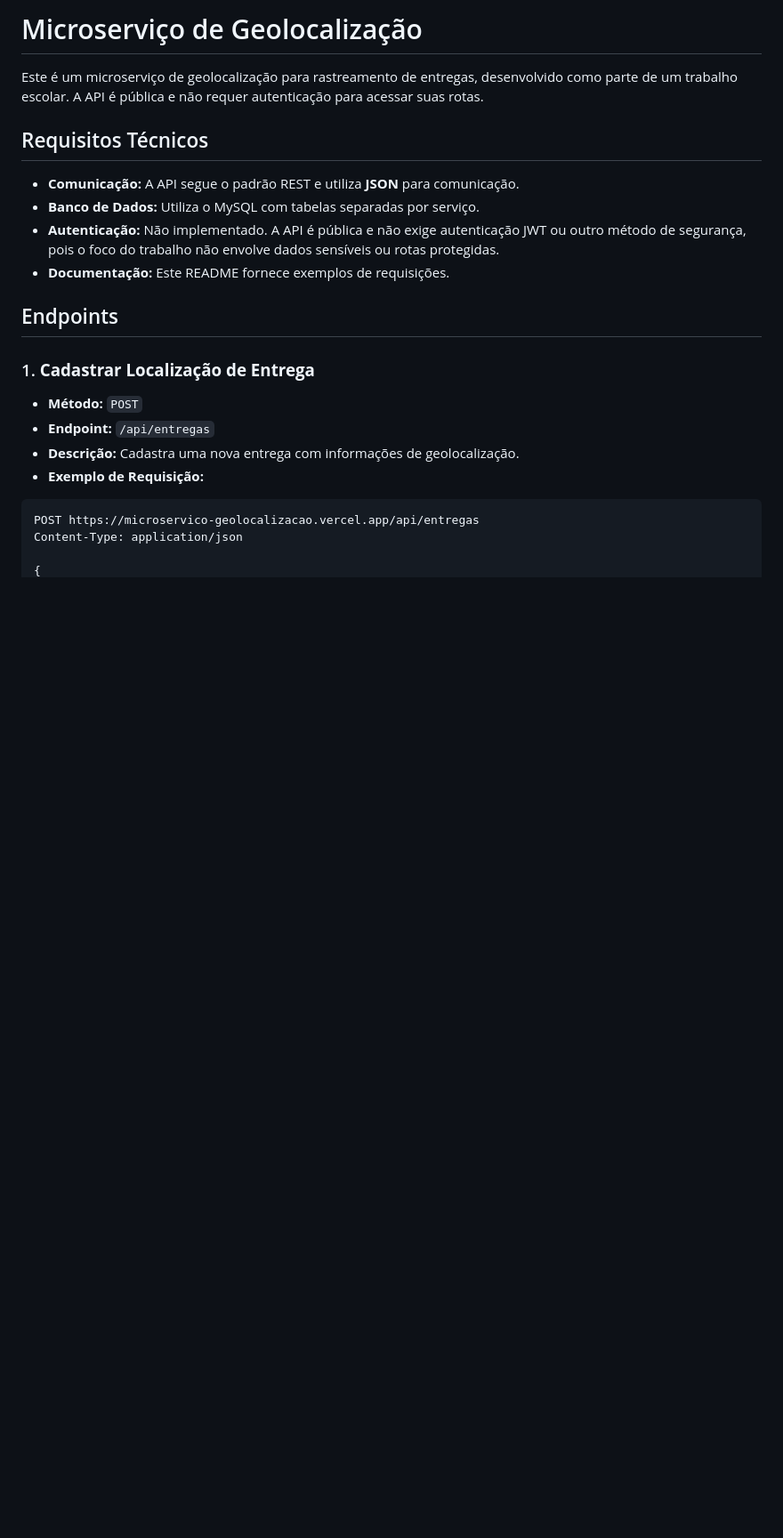
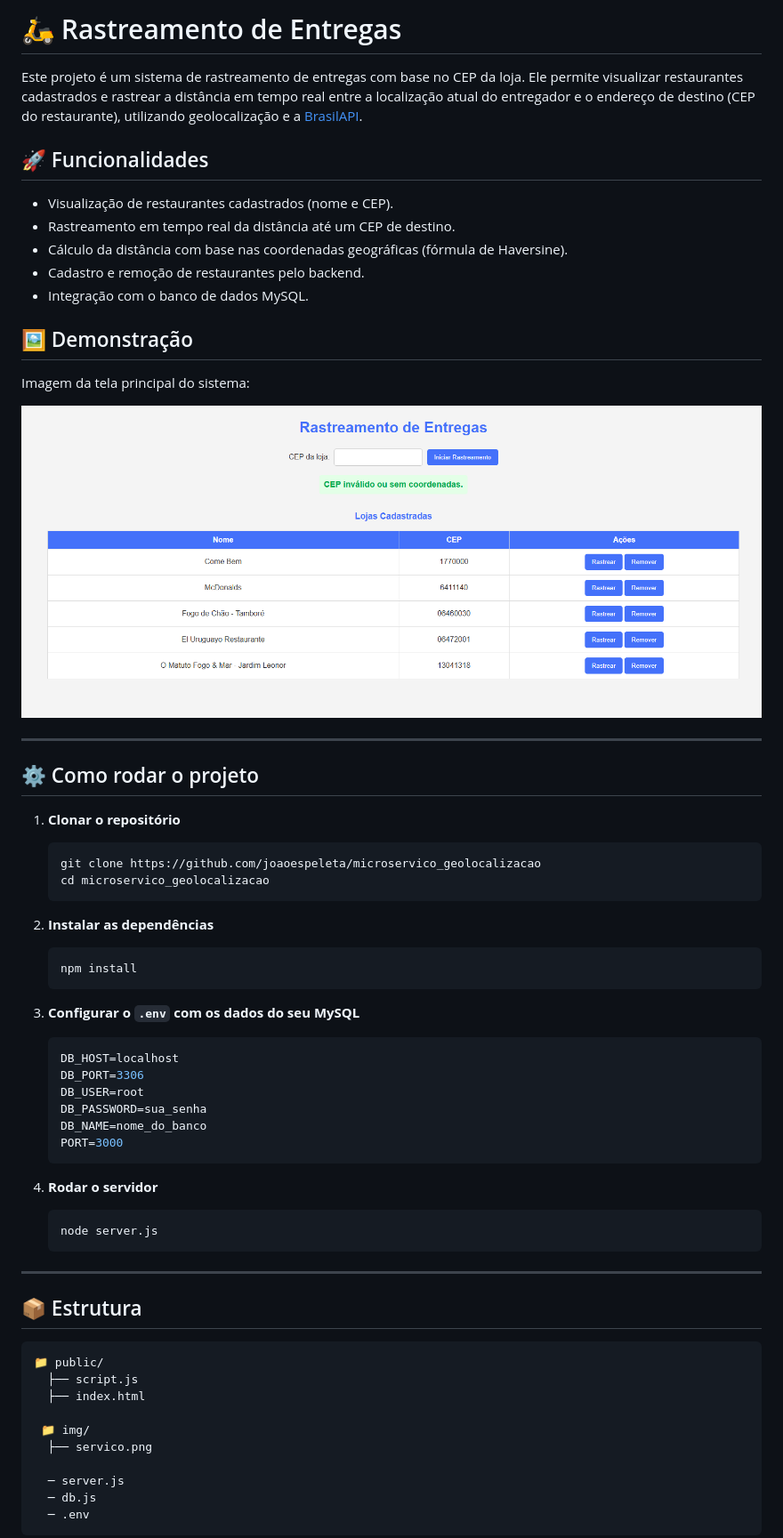
Before and after one commit to joaoespeleta/microservico_geolocalizacao, a Markdown page: README.md, the part around one of its changes. Shown at 89% size. GitHub-like rendering; pictures changed too: img/servico.png (added); blank space fills up the shorter version.

````diff
--- a/README.md
+++ b/README.md
@@ -1,25 +1,66 @@
 
-# Microserviço de Geolocalização
+# 🛵 Rastreamento de Entregas
 
-Este é um microserviço de geolocalização para rastreamento de entregas, desenvolvido como parte de um trabalho escolar. A API é pública e não requer autenticação para acessar suas rotas.
+Este projeto é um sistema de rastreamento de entregas com base no CEP da loja. Ele permite visualizar restaurantes cadastrados e rastrear a distância em tempo real entre a localização atual do entregador e o endereço de destino (CEP do restaurante), utilizando geolocalização e a [BrasilAPI](https://brasilapi.com.br).
 
-## Requisitos Técnicos
+## 🚀 Funcionalidades
 
-- **Comunicação:** A API segue o padrão REST e utiliza **JSON** para comunicação.
-- **Banco de Dados:** Utiliza o MySQL com tabelas separadas por serviço.
-- **Autenticação:** Não implementado. A API é pública e não exige autenticação JWT ou outro método de segurança, pois o foco do trabalho não envolve dados sensíveis ou rotas protegidas.
-- **Documentação:** Este README fornece exemplos de requisições.
+- Visualização de restaurantes cadastrados (nome e CEP).
+- Rastreamento em tempo real da distância até um CEP de destino.
+- Cálculo da distância com base nas coordenadas geográficas (fórmula de Haversine).
+- Cadastro e remoção de restaurantes pelo backend.
+- Integração com o banco de dados MySQL.
 
-## Endpoints
+## 🖼️ Demonstração
 
-### 1. **Cadastrar Localização de Entrega**
+Imagem da tela principal do sistema:
 
-- **Método:** `POST`
-- **Endpoint:** `/api/entregas`
-- **Descrição:** Cadastra uma nova entrega com informações de geolocalização.
-- **Exemplo de Requisição:**
+![Tela do Sistema](img/servico.png)
 
-```bash
-POST https://microservico-geolocalizacao.vercel.app/api/entregas
-Content-Type: application/json
+---
 
+## ⚙️ Como rodar o projeto
+
+1. **Clonar o repositório**
+   ```bash
+   git clone https://github.com/joaoespeleta/microservico_geolocalizacao
+   cd microservico_geolocalizacao
+   ```
+
+2. **Instalar as dependências**
+   ```bash
+   npm install
+   ```
+
+3. **Configurar o `.env` com os dados do seu MySQL**
+   ```env
+   DB_HOST=localhost
+   DB_PORT=3306
+   DB_USER=root
+   DB_PASSWORD=sua_senha
+   DB_NAME=nome_do_banco
+   PORT=3000
+   ```
+
+4. **Rodar o servidor**
+   ```bash
+   node server.js
+   ```
+
+---
+
+## 📦 Estrutura
+
+```
+📁 public/
+  ├── script.js
+  ├── index.html
+
+ 📁 img/
+  ├── servico.png
+
+  ─ server.js
+  ─ db.js
+  ─ .env
+```
+
````
Also changed, not shown: other parts of README.md (+58 -70 lines), 3 other files.
